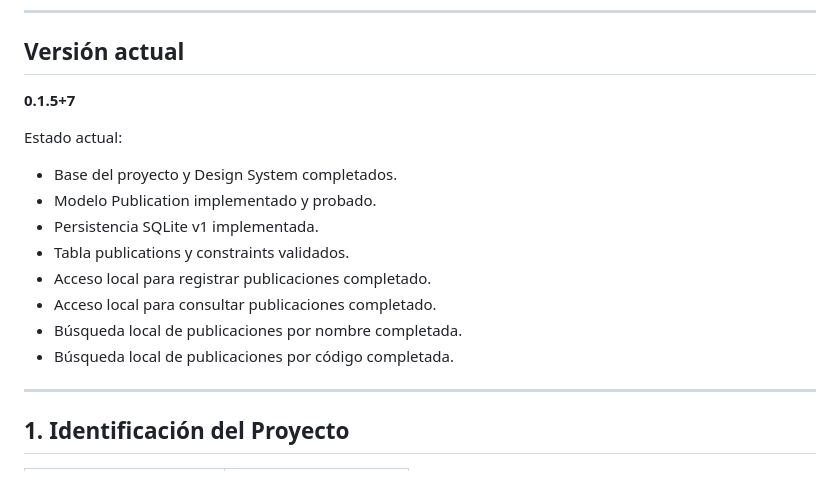
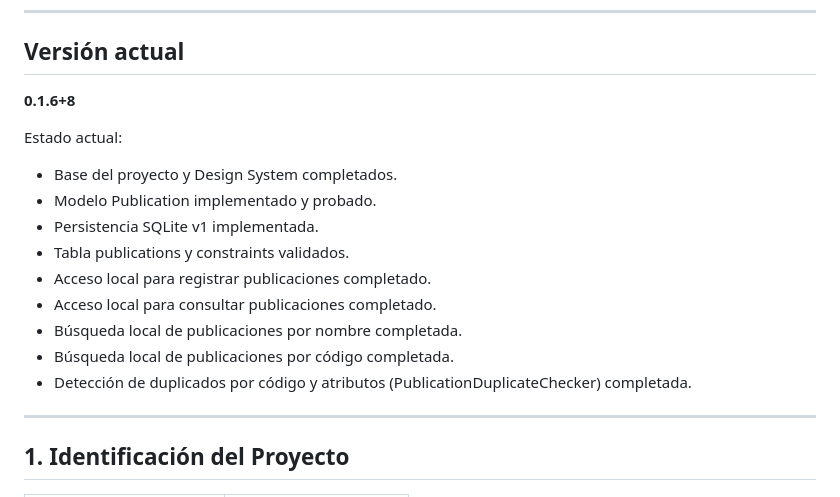
Before and after one commit to jezavila80/request_manager_app, a Markdown page: README.md, the part around one of its changes. Drawn GitHub-style.

```diff
--- a/README.md
+++ b/README.md
@@ -10,7 +10,7 @@ Una aplicación móvil diseñada para llevar el control interno de solicitudes d
 
 ## Versión actual
 
-**0.1.5+7**
+**0.1.6+8**
 
 Estado actual:
 - Base del proyecto y Design System completados.
@@ -21,6 +21,7 @@ Estado actual:
 - Acceso local para consultar publicaciones completado.
 - Búsqueda local de publicaciones por nombre completada.
 - Búsqueda local de publicaciones por código completada.
+- Detección de duplicados por código y atributos (PublicationDuplicateChecker) completada.
 
 ---
 
```
Also changed, not shown: other parts of README.md (+43 -1 lines), CHANGELOG.md (+35 -0 lines).
